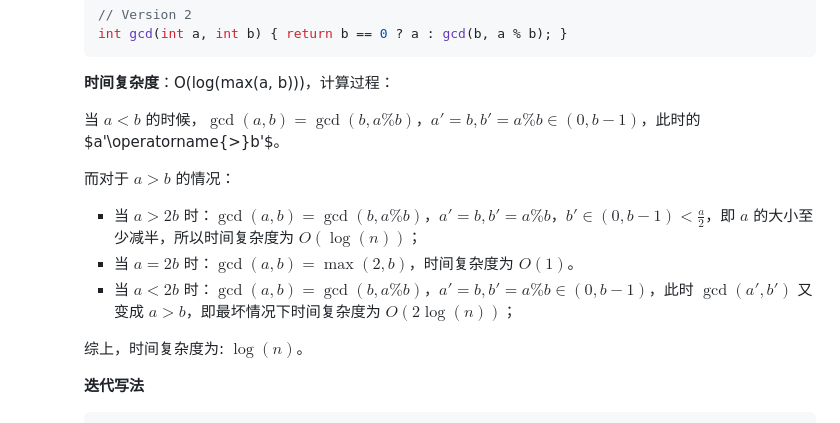
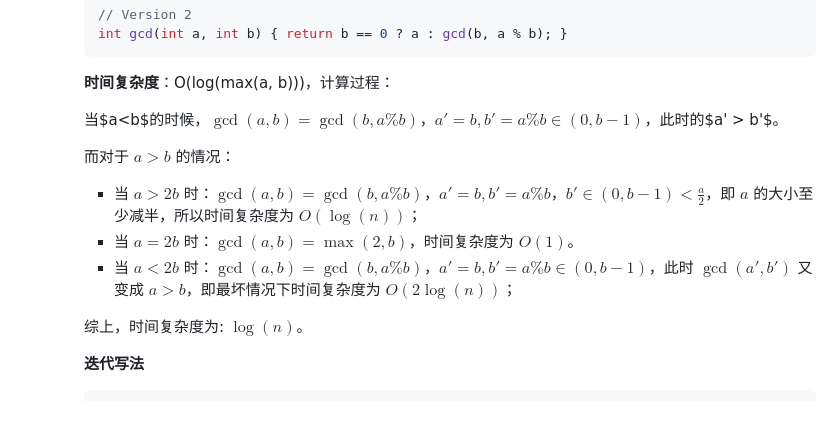
Before and after one commit to hdwan/algorithms, a Markdown page: 数论/数论.md, the part around the change. GitHub-like rendering.

```diff
--- a/数论/数论.md
+++ b/数论/数论.md
@@ -194,13 +194,13 @@ $0$ 除以任何数都为 $0$；$0$ 是所有非 $0$ 整数的倍数。
 
         **时间复杂度**：O(log(max(a, b)))，计算过程：
 
-        当 $a\operatorname <b$ 的时候，$\gcd(a,b)=\gcd(b,a\% b)$，$a'=b,b'=a\% b\in(0,b-1)$，此时的$a'\operatorname{>}b'$。
+        当$a<b$的时候，$\gcd(a,b)=\gcd(b,a\% b)$，$a'=b,b'=a\% b\in(0,b-1)$，此时的$a' > b'$。
 
         而对于 $a>b$ 的情况：
 
         - 当 $a>2b$ 时：$\gcd(a,b)=\gcd(b,a\% b)$，$a'=b,b'=a\% b$，$b'\in(0,b-1)<\frac{a}{2}$，即 $a$ 的大小至少减半，所以时间复杂度为 $O(\log(n))$；
-        - 当 $a \operatorname = {2b}$ 时：$\gcd(a,b)=\max(2,b)$，时间复杂度为 $O(1)$。
-        - 当 $a\operatorname <{2b}$ 时：$\gcd(a,b)=\gcd(b,a\% b)$，$a'=b,b'=a\% b\in(0,b-1)$，此时 $\gcd(a',b')$ 又变成 $a>b$，即最坏情况下时间复杂度为 $O(2\log(n))$；
+        - 当 $a  = {2b}$ 时：$\gcd(a,b)=\max(2,b)$，时间复杂度为 $O(1)$。
+        - 当 $a <{2b}$ 时：$\gcd(a,b)=\gcd(b,a\% b)$，$a'=b,b'=a\% b\in(0,b-1)$，此时 $\gcd(a',b')$ 又变成 $a>b$，即最坏情况下时间复杂度为 $O(2\log(n))$；
 
         综上，时间复杂度为: $\log(n)$。
 
```
